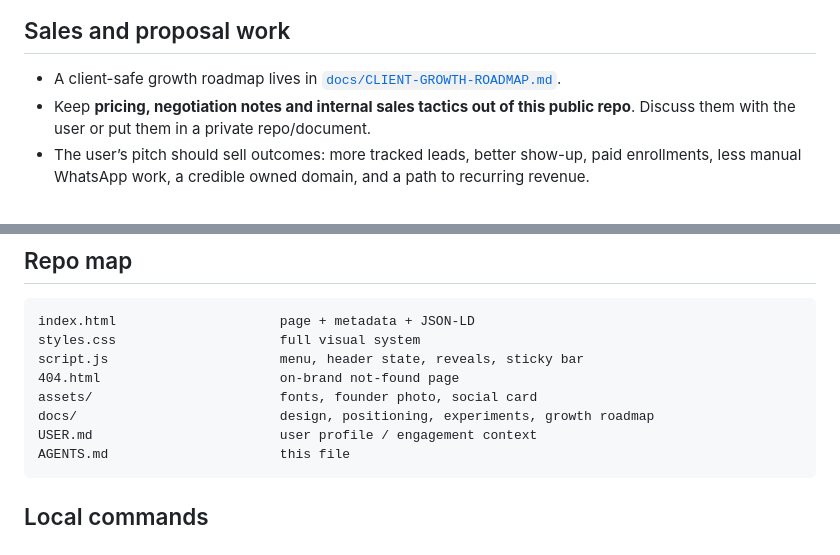
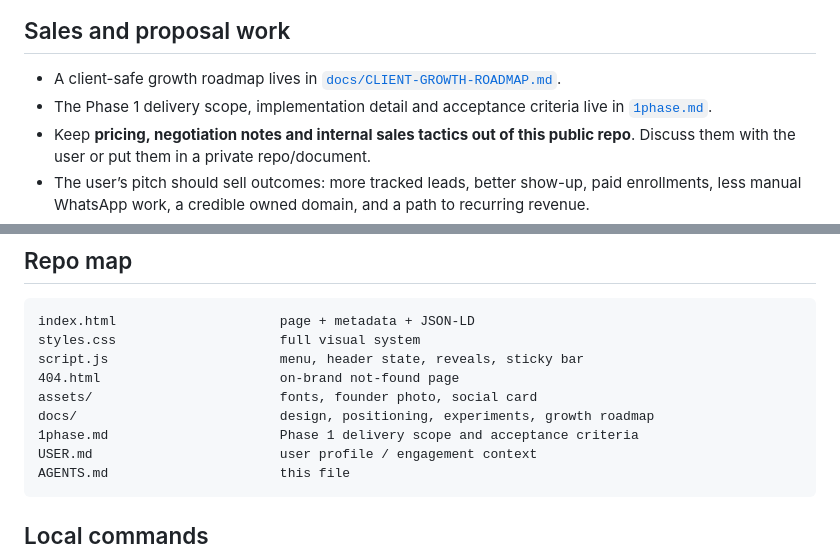
Before and after one commit to KarthikeyaPodicheti/kushal-learning-centre, a Markdown page: AGENTS.md, 2 parts joined by grey strips. Rendered like a GitHub page.

````diff
--- a/AGENTS.md
+++ b/AGENTS.md
@@ -87,6 +87,7 @@ Keep the marketing site separate from the application layer unless there is a st
 ## Sales and proposal work
 
 - A client-safe growth roadmap lives in [`docs/CLIENT-GROWTH-ROADMAP.md`](docs/CLIENT-GROWTH-ROADMAP.md).
+- The Phase 1 delivery scope, implementation detail and acceptance criteria live in [`1phase.md`](1phase.md).
 - Keep **pricing, negotiation notes and internal sales tactics out of this public repo**. Discuss them with the user or put them in a private repo/document.
 - The user’s pitch should sell outcomes: more tracked leads, better show-up, paid enrollments, less manual WhatsApp work, a credible owned domain, and a path to recurring revenue.
 - Do not promise revenue. Use the client’s real fee/batch numbers to frame payback; ask for them first.
@@ -101,6 +102,7 @@ script.js                      menu, header state, reveals, sticky bar
 404.html                       on-brand not-found page
 assets/                        fonts, founder photo, social card
 docs/                          design, positioning, experiments, growth roadmap
+1phase.md                      Phase 1 delivery scope and acceptance criteria
 USER.md                        user profile / engagement context
 AGENTS.md                      this file
 ```
````
Also changed, not shown: 1phase.md (added, +595 -0 lines), README.md (+2 -1 lines).
